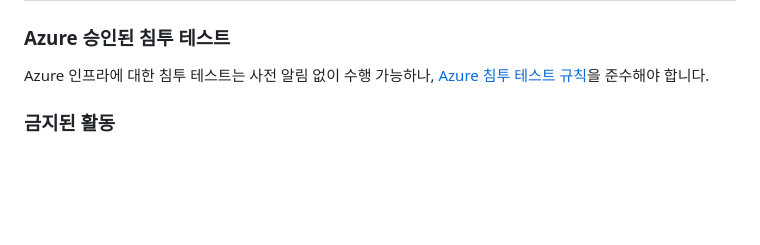
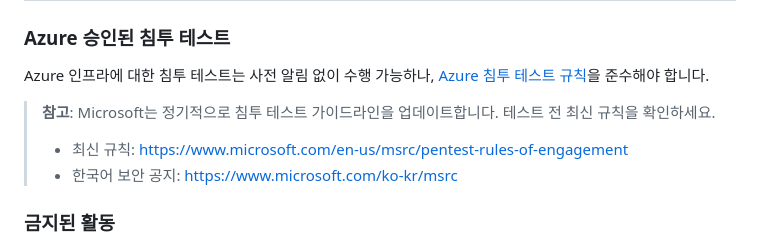
Before and after one commit to dotnetpower/ai-foundry-private-networking, a Markdown page: docs/security-best-practices.md, the part around the change. GitHub-like rendering; blank space fills up the shorter version.

Commit message:
Address code review feedback: update penetration testing guidelines link
Co-authored-by: dotnetpower <15664768+dotnetpower@users.noreply.github.com>

```diff
--- a/docs/security-best-practices.md
+++ b/docs/security-best-practices.md
@@ -240,6 +240,10 @@ az network watcher flow-log create \
 
 Azure 인프라에 대한 침투 테스트는 사전 알림 없이 수행 가능하나, [Azure 침투 테스트 규칙](https://www.microsoft.com/en-us/msrc/pentest-rules-of-engagement)을 준수해야 합니다.
 
+> **참고**: Microsoft는 정기적으로 침투 테스트 가이드라인을 업데이트합니다. 테스트 전 최신 규칙을 확인하세요.
+> - 최신 규칙: https://www.microsoft.com/en-us/msrc/pentest-rules-of-engagement
+> - 한국어 보안 공지: https://www.microsoft.com/ko-kr/msrc
+
 ### 금지된 활동
 
 - ❌ DoS/DDoS 공격
```
